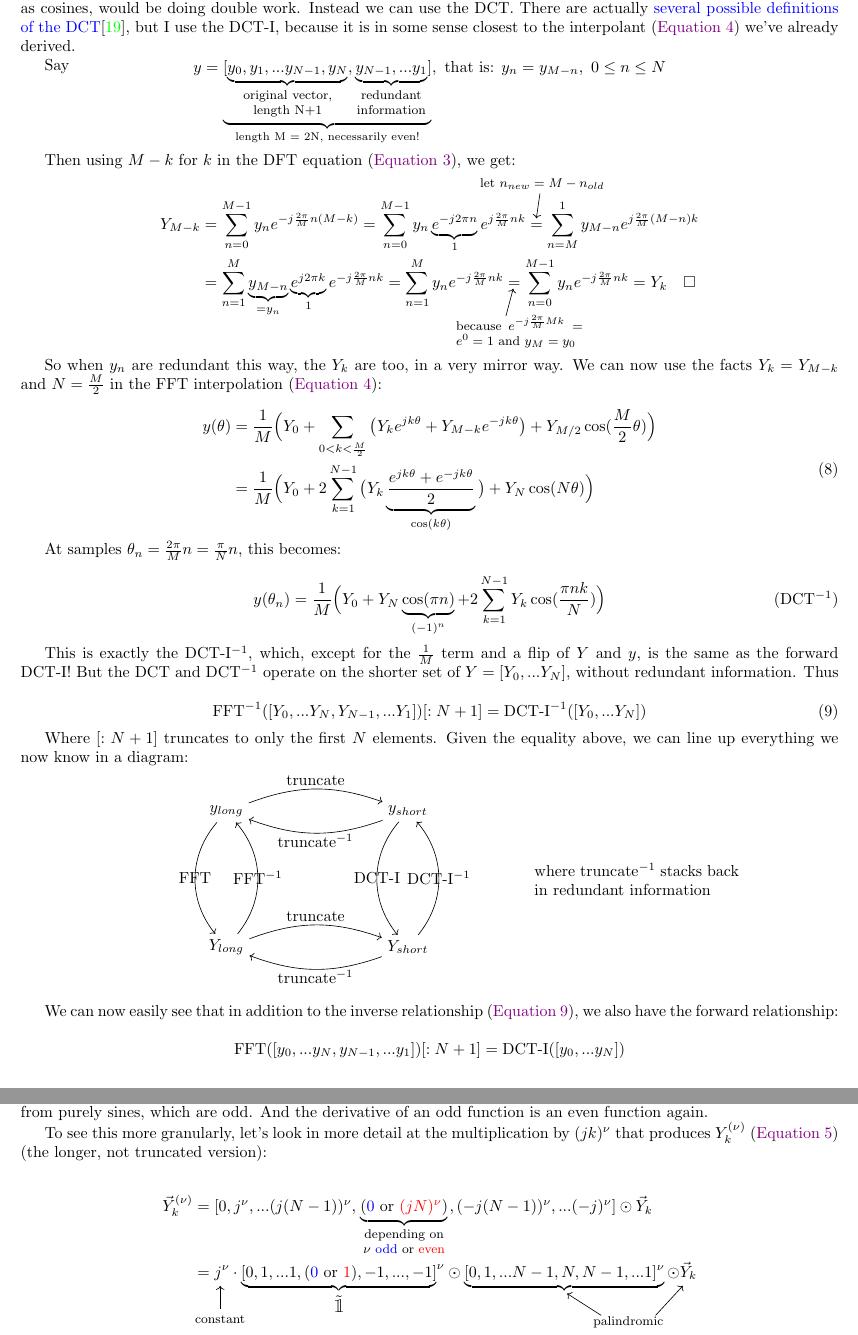
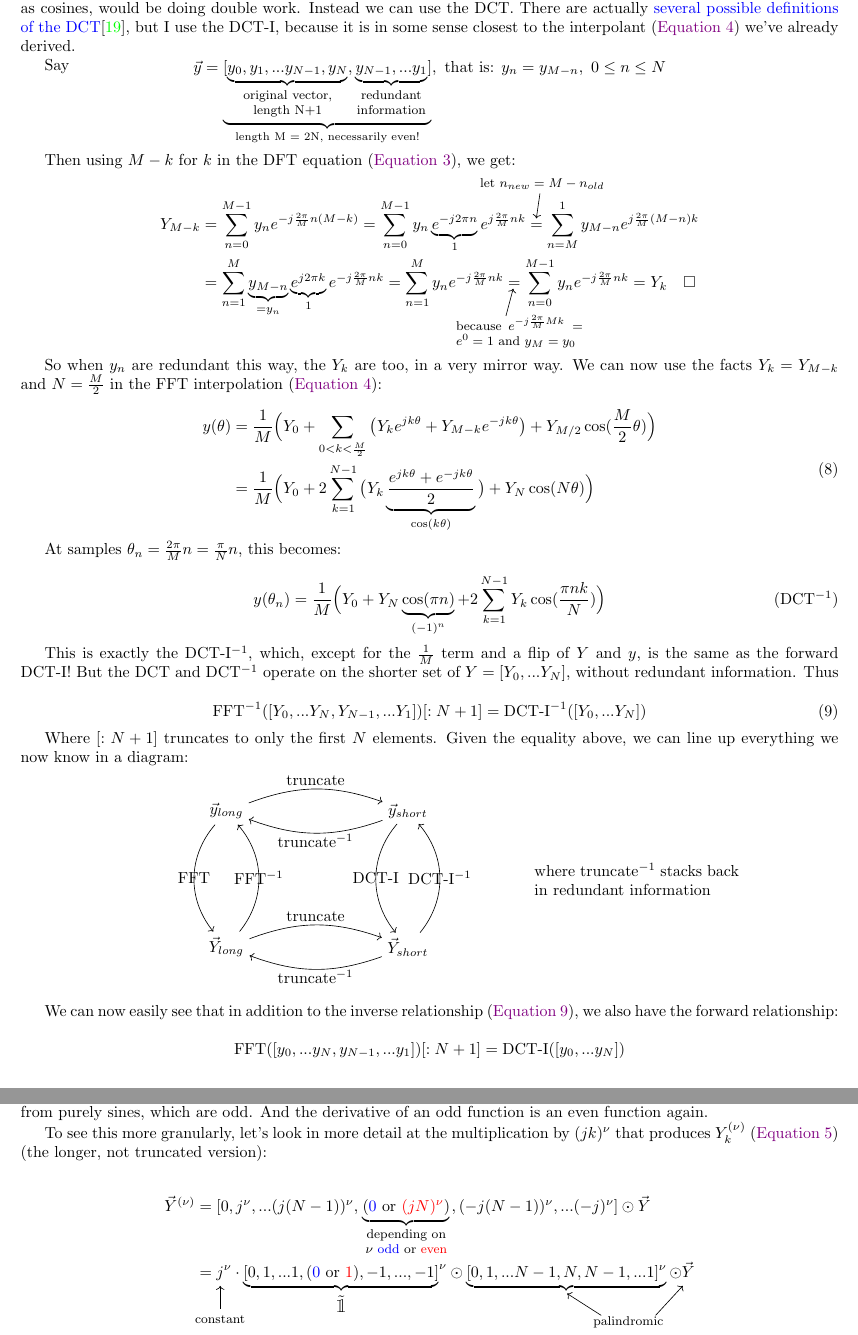
Before and after one commit to pavelkomarov/spectral-derivatives, a LaTeX document (doc/math.tex): two parts of pages 12 and 13 of 22, joined at a grey line, cut so that both start at the same text. Compiled offline with pdfLaTeX.

Commit message:
added some \vec and removed some _k

```diff
--- a/doc/math.tex
+++ b/doc/math.tex
@@ -485,7 +485,7 @@ Because the reconstruction of $y(\theta)$ (\autoref{equivalent}) only contains c
 
 Say\vspace{-8mm}
 
-$$y = \underbrace{[\underbrace{y_0, y_1, ... y_{N-1}, y_N}_{\parbox{20mm}{\footnotesize \centering original vector, length N+1}}, \underbrace{y_{N-1}, ... y_1}_{\parbox{16mm}{\footnotesize \centering redundant information}}]}_{\text{length M = 2N, necessarily even!}}, \text{ that is: } y_n = y_{M-n},\ 0 \leq n \leq N$$
+$$\vec{y} = \underbrace{[\underbrace{y_0, y_1, ... y_{N-1}, y_N}_{\parbox{20mm}{\footnotesize \centering original vector, length N+1}}, \underbrace{y_{N-1}, ... y_1}_{\parbox{16mm}{\footnotesize \centering redundant information}}]}_{\text{length M = 2N, necessarily even!}}, \text{ that is: } y_n = y_{M-n},\ 0 \leq n \leq N$$
 
 Then using $M-k$ for $k$ in the DFT equation (\autoref{dft}), we get:
 
@@ -528,10 +528,10 @@ Where $[:N+1]$ truncates to only the first $N$ elements. Given the equality abov
 \begin{minipage}{0.5\textwidth}
 \centering
 \begin{tikzpicture}
-	\node (y_long) at (0, 3) {$y_{long}$};
-	\node (Y_long) at (0, 0) {$Y_{long}$};
-	\node (y_short) at (4, 3) {$y_{short}$};
-	\node (Y_short) at (4, 0) {$Y_{short}$};
+	\node (y_long) at (0, 3) {$\vec{y}_{long}$};
+	\node (Y_long) at (0, 0) {$\vec{Y}_{long}$};
+	\node (y_short) at (4, 3) {$\vec{y}_{short}$};
+	\node (Y_short) at (4, 0) {$\vec{Y}_{short}$};
 
 	\draw[->, bend right=40] (y_long) to node[midway] {FFT} (Y_long);
 	\draw[->, bend right=40] (Y_long) to node[midway] {FFT$^{-1}$} (y_long);
@@ -564,8 +564,8 @@ The derivative of an even function is an \textit{odd} function, $f(-x) = -f(x)$,
 To see this more granularly, let's look in more detail at the multiplication by $(jk)^\nu$ that produces $Y_k^{(\nu)}$ (\autoref{Y_nu}) (the longer, not truncated version):
 
 \begin{align*}
-\vec{Y}_k^{(\nu)} &= [0, j^\nu, ... (j(N-1))^\nu, \underbrace{(\color{blue}0\color{black} \text{ or } \color{red}(jN)^\nu\color{black})}_{\parbox{20mm}{\footnotesize \centering depending on $\nu$ \color{blue}odd \color{black} or \color{red}even}}, (-j(N-1))^\nu, ... (-j)^\nu] \odot \vec{Y}_k\\
-&= j^\nu \cdot {\underbrace{[0, 1, ... 1, (\color{blue}0 \color{black}\text{ or }\color{red} 1\color{black}), -1, ..., -1]}_{\text{\large $\tilde{\mathbbm{1}}$}}}^\nu \odot \underbrace{[0, 1, ... N-1, N, N-1, ... 1]^\nu} \odot \vec{Y}_k
+\vec{Y}^{(\nu)} &= [0, j^\nu, ... (j(N-1))^\nu, \underbrace{(\color{blue}0\color{black} \text{ or } \color{red}(jN)^\nu\color{black})}_{\parbox{20mm}{\footnotesize \centering depending on $\nu$ \color{blue}odd \color{black} or \color{red}even}}, (-j(N-1))^\nu, ... (-j)^\nu] \odot \vec{Y}\\
+&= j^\nu \cdot {\underbrace{[0, 1, ... 1, (\color{blue}0 \color{black}\text{ or }\color{red} 1\color{black}), -1, ..., -1]}_{\text{\large $\tilde{\mathbbm{1}}$}}}^\nu \odot \underbrace{[0, 1, ... N-1, N, N-1, ... 1]^\nu} \odot \vec{Y}
 \end{align*}
 \begin{tikzpicture}[overlay, remember picture]
 	\node at (4.4,0.25) {\footnotesize constant};
```
